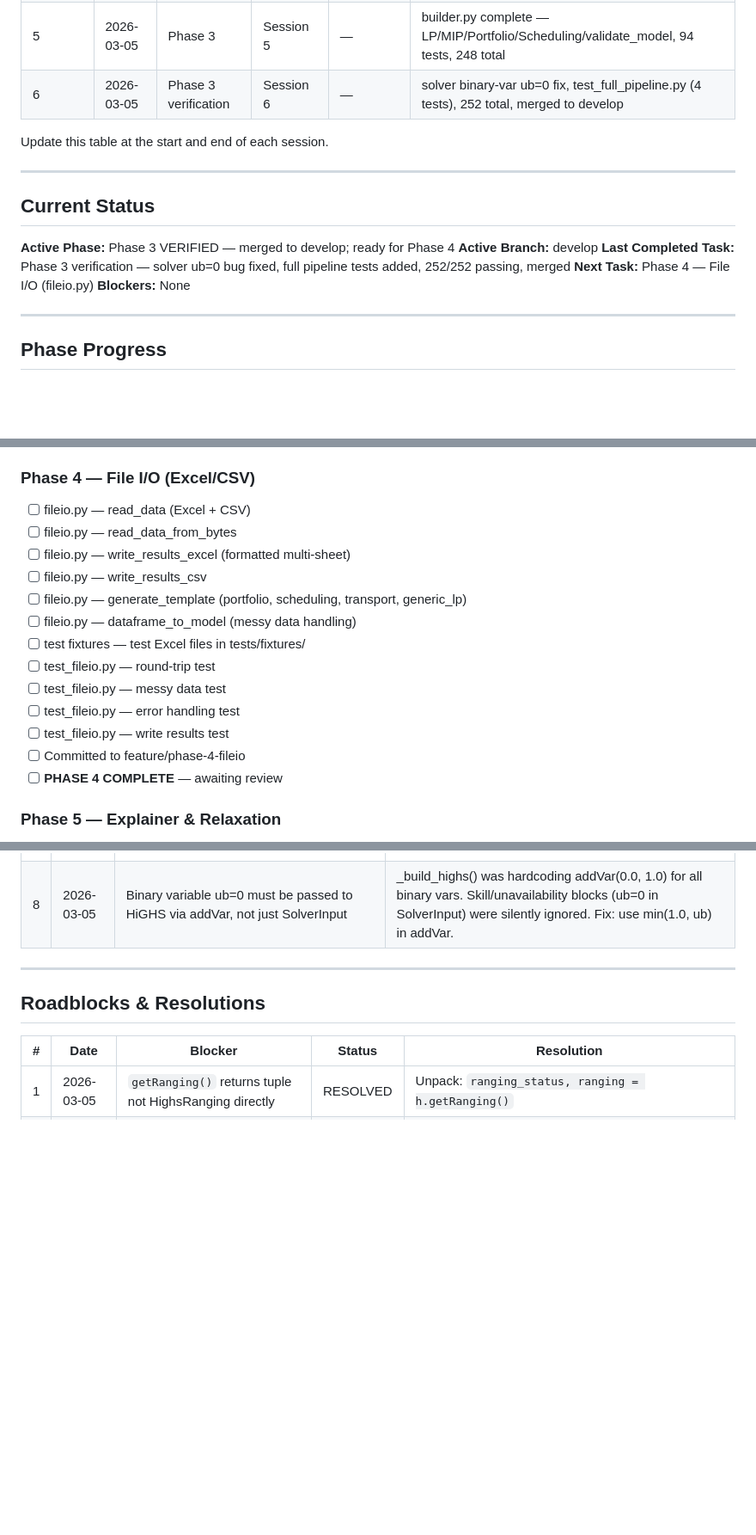
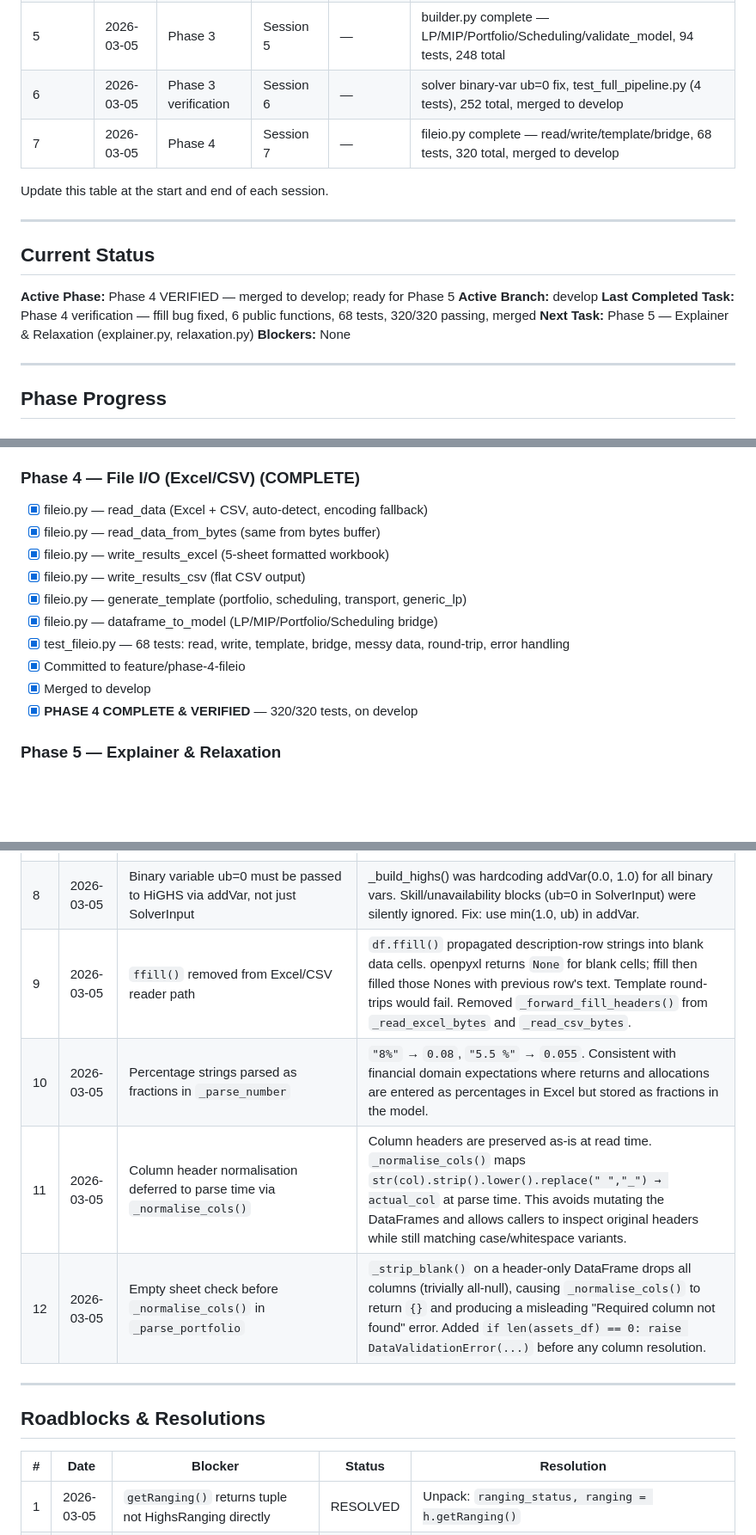
Before and after one commit to pragnakar/Project_Sage, a Markdown page: BUILD_LOG.md, 3 parts joined by grey strips. Shown at 86% size. GitHub-like rendering; blank space fills up the shorter version.

Commit message:
docs(build-log): Phase 4 verified — 320/320 tests, fileio complete, merged to develop
Updates session tracker (Session 7), marks Phase 4 COMPLETE, updates test results
table (320 total), adds design decisions 9-12 (ffill removal, percentage parsing,
column normalisation, empty-sheet check) and roadblocks 6-7.

Co-Authored-By: Claude Sonnet 4.6 <noreply@anthropic.com>

```diff
--- a/BUILD_LOG.md
+++ b/BUILD_LOG.md
@@ -10,6 +10,7 @@
 | 4       | 2026-03-05 | Phase 2 verification | Session 4 | — | 154/154 tests pass, float inf fix, integration tests, QP verified, ready for Phase 3 |
 | 5       | 2026-03-05 | Phase 3 | Session 5 | — | builder.py complete — LP/MIP/Portfolio/Scheduling/validate_model, 94 tests, 248 total |
 | 6       | 2026-03-05 | Phase 3 verification | Session 6 | — | solver binary-var ub=0 fix, test_full_pipeline.py (4 tests), 252 total, merged to develop |
+| 7       | 2026-03-05 | Phase 4 | Session 7 | — | fileio.py complete — read/write/template/bridge, 68 tests, 320 total, merged to develop |
 
 Update this table at the start and end of each session.
 
@@ -17,10 +18,10 @@ Update this table at the start and end of each session.
 
 ## Current Status
 
-**Active Phase:** Phase 3 VERIFIED — merged to develop; ready for Phase 4
+**Active Phase:** Phase 4 VERIFIED — merged to develop; ready for Phase 5
 **Active Branch:** develop
-**Last Completed Task:** Phase 3 verification — solver ub=0 bug fixed, full pipeline tests added, 252/252 passing, merged
-**Next Task:** Phase 4 — File I/O (fileio.py)
+**Last Completed Task:** Phase 4 verification — ffill bug fixed, 6 public functions, 68 tests, 320/320 passing, merged
+**Next Task:** Phase 5 — Explainer & Relaxation (explainer.py, relaxation.py)
 **Blockers:** None
 
 ---
@@ -76,20 +77,17 @@ Update this table at the start and end of each session.
 - [x] Merged to develop
 - [x] **PHASE 3 COMPLETE & VERIFIED** — 252/252 tests, on develop
 
-### Phase 4 — File I/O (Excel/CSV)
-- [ ] fileio.py — read_data (Excel + CSV)
-- [ ] fileio.py — read_data_from_bytes
-- [ ] fileio.py — write_results_excel (formatted multi-sheet)
-- [ ] fileio.py — write_results_csv
-- [ ] fileio.py — generate_template (portfolio, scheduling, transport, generic_lp)
-- [ ] fileio.py — dataframe_to_model (messy data handling)
-- [ ] test fixtures — test Excel files in tests/fixtures/
-- [ ] test_fileio.py — round-trip test
-- [ ] test_fileio.py — messy data test
-- [ ] test_fileio.py — error handling test
-- [ ] test_fileio.py — write results test
-- [ ] Committed to feature/phase-4-fileio
-- [ ] **PHASE 4 COMPLETE** — awaiting review
+### Phase 4 — File I/O (Excel/CSV) (COMPLETE)
+- [x] fileio.py — read_data (Excel + CSV, auto-detect, encoding fallback)
+- [x] fileio.py — read_data_from_bytes (same from bytes buffer)
+- [x] fileio.py — write_results_excel (5-sheet formatted workbook)
+- [x] fileio.py — write_results_csv (flat CSV output)
+- [x] fileio.py — generate_template (portfolio, scheduling, transport, generic_lp)
+- [x] fileio.py — dataframe_to_model (LP/MIP/Portfolio/Scheduling bridge)
+- [x] test_fileio.py — 68 tests: read, write, template, bridge, messy data, round-trip, error handling
+- [x] Committed to feature/phase-4-fileio
+- [x] Merged to develop
+- [x] **PHASE 4 COMPLETE & VERIFIED** — 320/320 tests, on develop
 
 ### Phase 5 — Explainer & Relaxation
 - [ ] explainer.py — explain_result (brief/standard/detailed)
@@ -156,6 +154,10 @@ Record any decision made during implementation that deviates from or clarifies t
 | 6 | 2026-03-05 | Unavailability and skill restrictions encoded as variable upper bounds (ub=0) | Cleaner than adding equality constraints; reduces model size; HiGHS handles bound reductions efficiently. |
 | 7 | 2026-03-05 | validate_model accepts LPModel \| MIPModel (not Portfolio/Scheduling) | Portfolio and Scheduling have their own domain-specific validation in their builders. validate_model targets generic LP/MIP models. |
 | 8 | 2026-03-05 | Binary variable ub=0 must be passed to HiGHS via addVar, not just SolverInput | _build_highs() was hardcoding addVar(0.0, 1.0) for all binary vars. Skill/unavailability blocks (ub=0 in SolverInput) were silently ignored. Fix: use min(1.0, ub) in addVar. |
+| 9 | 2026-03-05 | `ffill()` removed from Excel/CSV reader path | `df.ffill()` propagated description-row strings into blank data cells. openpyxl returns `None` for blank cells; ffill then filled those Nones with previous row's text. Template round-trips would fail. Removed `_forward_fill_headers()` from `_read_excel_bytes` and `_read_csv_bytes`. |
+| 10 | 2026-03-05 | Percentage strings parsed as fractions in `_parse_number` | `"8%"` → `0.08`, `"5.5 %"` → `0.055`. Consistent with financial domain expectations where returns and allocations are entered as percentages in Excel but stored as fractions in the model. |
+| 11 | 2026-03-05 | Column header normalisation deferred to parse time via `_normalise_cols()` | Column headers are preserved as-is at read time. `_normalise_cols()` maps `str(col).strip().lower().replace(" ","_") → actual_col` at parse time. This avoids mutating the DataFrames and allows callers to inspect original headers while still matching case/whitespace variants. |
+| 12 | 2026-03-05 | Empty sheet check before `_normalise_cols()` in `_parse_portfolio` | `_strip_blank()` on a header-only DataFrame drops all columns (trivially all-null), causing `_normalise_cols()` to return `{}` and producing a misleading "Required column not found" error. Added `if len(assets_df) == 0: raise DataValidationError(...)` before any column resolution. |
 
 ---
 
```
Also changed, not shown: other parts of BUILD_LOG.md (+4 -2 lines).
